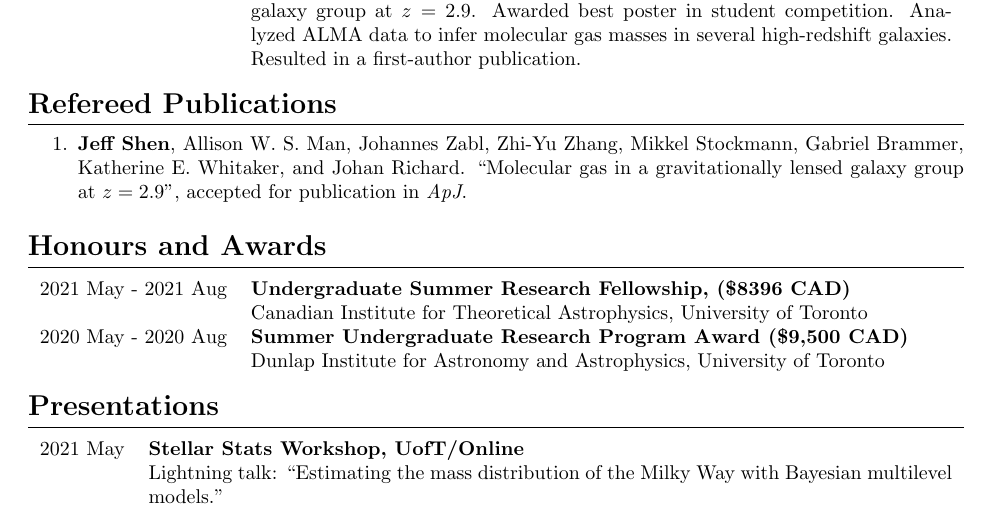
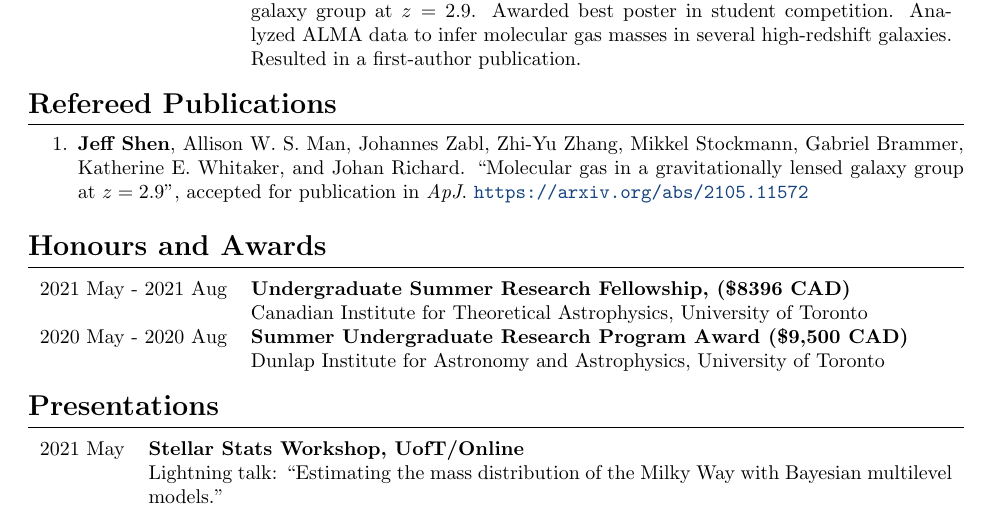
Before and after one commit to al-jshen/cv, a LaTeX document (main.tex): part of page 1 of 2, cut so that both start at the same text. Compiled offline with pdfLaTeX.

Commit message:
add arxiv link to paper

```diff
--- a/main.tex
+++ b/main.tex
@@ -86,7 +86,7 @@ University of Toronto
 \vspace{2mm}
 
 \begin{etaremune}
-\item \textbf{Jeff Shen}, Allison W. S. Man, Johannes Zabl, Zhi-Yu Zhang, Mikkel Stockmann, Gabriel Brammer, Katherine E. Whitaker, and Johan Richard. ``Molecular gas in a gravitationally lensed galaxy group at $z=2.9$'', accepted for publication in \textit{ApJ}.
+\item \textbf{Jeff Shen}, Allison W. S. Man, Johannes Zabl, Zhi-Yu Zhang, Mikkel Stockmann, Gabriel Brammer, Katherine E. Whitaker, and Johan Richard. ``Molecular gas in a gravitationally lensed galaxy group at $z=2.9$'', accepted for publication in \textit{ApJ}. \url{https://arxiv.org/abs/2105.11572}
 \end{etaremune}
 
 
```
Also changed, not shown: main.pdf, 1 other file.
